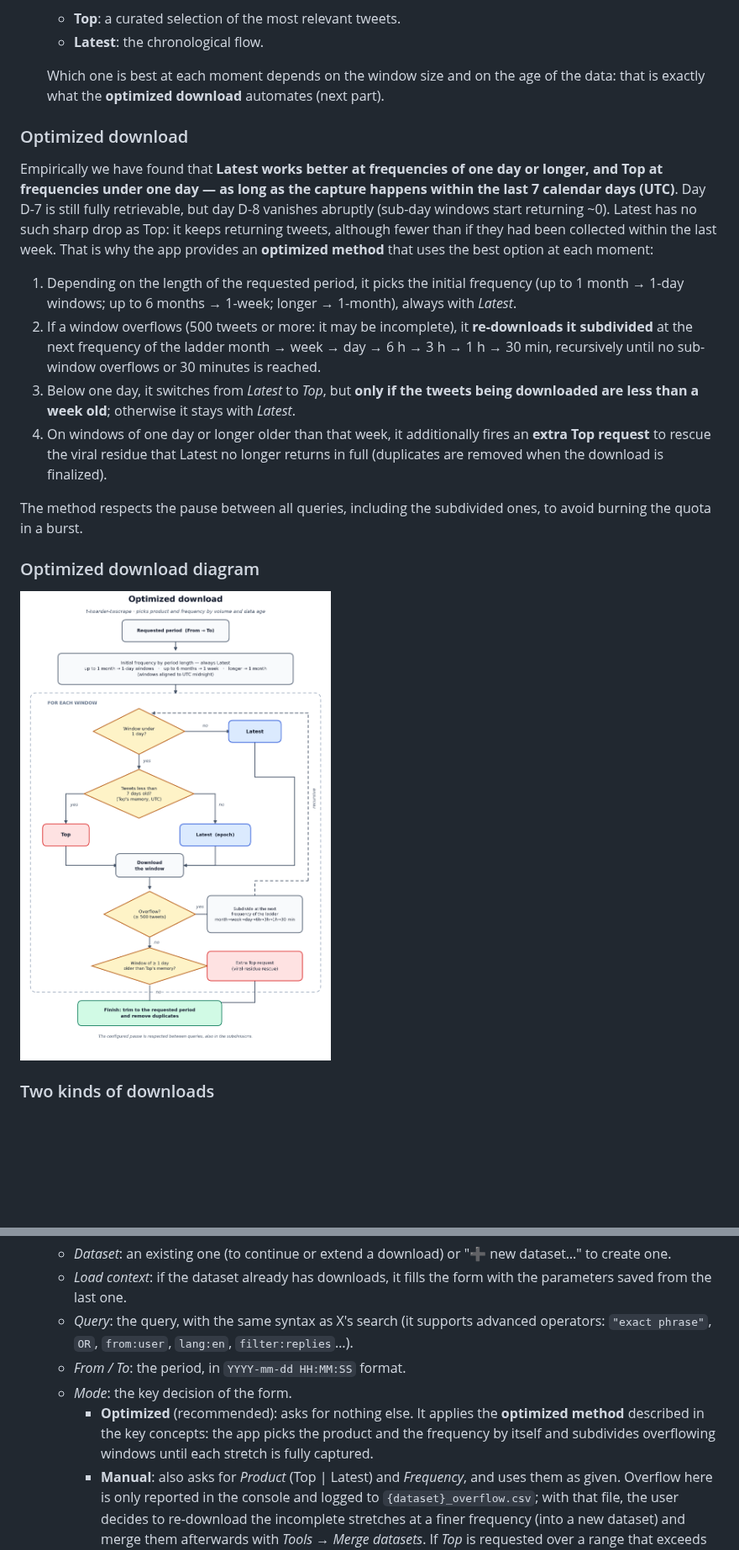
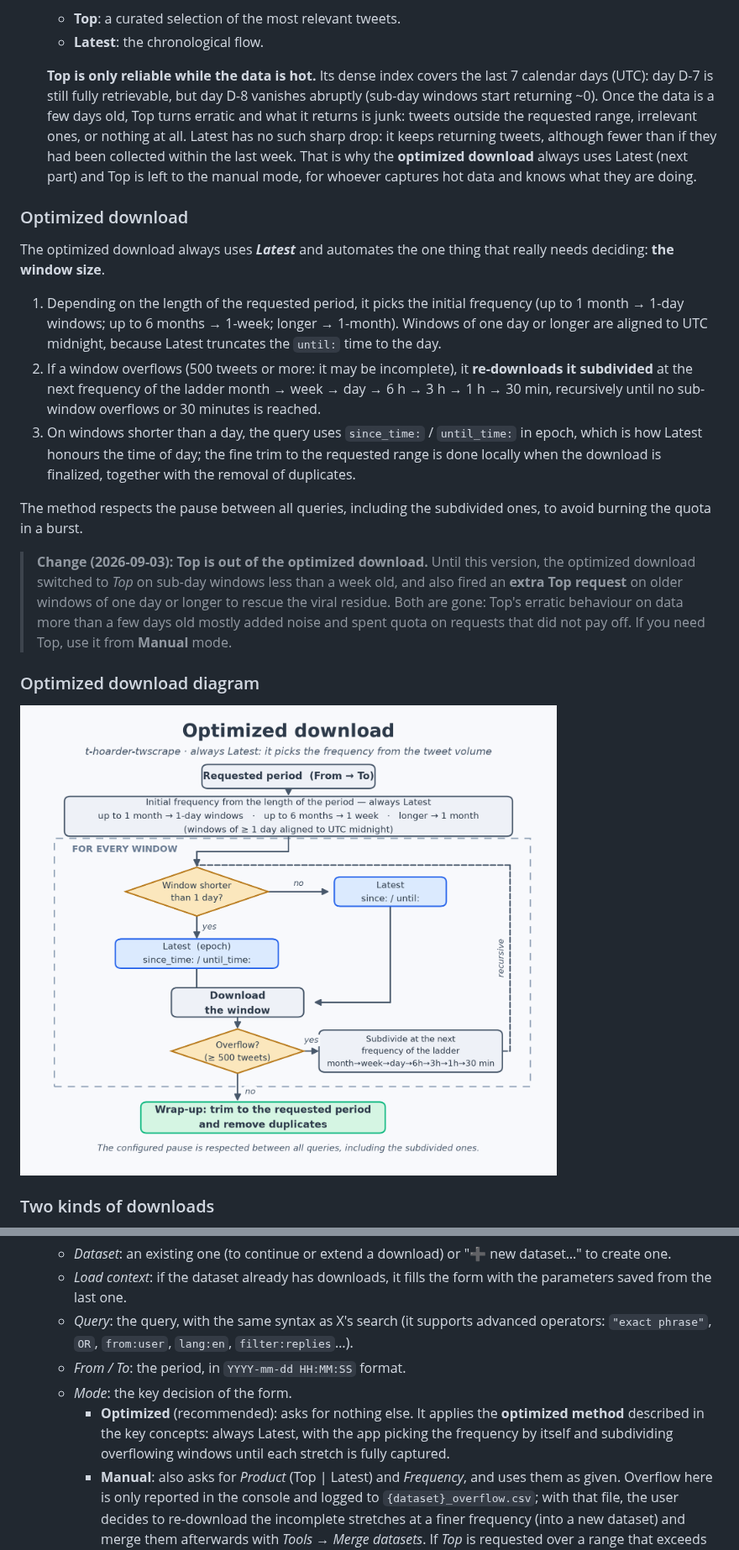
Before and after one commit to congosto/t-hoarder-twscrape, a Markdown page: docs/user-guide.en.md, 2 parts joined by grey strips. Shown at 84% size. Rendered like a GitHub page; pictures changed too: docs/img/optimized-download.png; blank space fills up the shorter version.

```diff
--- a/docs/user-guide.en.md
+++ b/docs/user-guide.en.md
@@ -170,38 +170,45 @@ downloads work the way they do.
   - **Top**: a curated selection of the most relevant tweets.
   - **Latest**: the chronological flow.
 
-  Which one is best at each moment depends on the window size and on the
-  age of the data: that is exactly what the **optimized download**
-  automates (next part).
+  **Top is only reliable while the data is hot.** Its dense index covers
+  the last 7 calendar days (UTC): day D-7 is still fully retrievable, but
+  day D-8 vanishes abruptly (sub-day windows start returning ~0). Once the
+  data is a few days old, Top turns erratic and what it returns is junk:
+  tweets outside the requested range, irrelevant ones, or nothing at all.
+  Latest has no such sharp drop: it keeps returning tweets, although fewer
+  than if they had been collected within the last week. That is why the
+  **optimized download** always uses Latest (next part) and Top is left to
+  the manual mode, for whoever captures hot data and knows what they are
+  doing.
 
 ### Optimized download
 
-Empirically we have found that **Latest works better at frequencies of
-one day or longer, and Top at frequencies under one day — as long as the
-capture happens within the last 7 calendar days (UTC)**. Day D-7 is still
-fully retrievable, but day D-8 vanishes abruptly (sub-day windows start
-returning ~0). Latest has no such sharp drop as Top: it keeps returning
-tweets, although fewer than if they had been collected within the last
-week. That is why the app provides an **optimized method** that uses the
-best option at each moment:
+The optimized download always uses ***Latest*** and automates the one
+thing that really needs deciding: **the window size**.
 
 1. Depending on the length of the requested period, it picks the initial
    frequency (up to 1 month → 1-day windows; up to 6 months → 1-week;
-   longer → 1-month), always with *Latest*.
+   longer → 1-month). Windows of one day or longer are aligned to UTC
+   midnight, because Latest truncates the `until:` time to the day.
 2. If a window overflows (500 tweets or more: it may be incomplete), it
    **re-downloads it subdivided** at the next frequency of the ladder
    month → week → day → 6 h → 3 h → 1 h → 30 min, recursively until no
    sub-window overflows or 30 minutes is reached.
-3. Below one day, it switches from *Latest* to *Top*, but **only if the
-   tweets being downloaded are less than a week old**; otherwise it stays
-   with *Latest*.
-4. On windows of one day or longer older than that week, it additionally
-   fires an **extra Top request** to rescue the viral residue that Latest
-   no longer returns in full (duplicates are removed when the download is
-   finalized).
+3. On windows shorter than a day, the query uses `since_time:` /
+   `until_time:` in epoch, which is how Latest honours the time of day;
+   the fine trim to the requested range is done locally when the download
+   is finalized, together with the removal of duplicates.
 
 The method respects the pause between all queries, including the
 subdivided ones, to avoid burning the quota in a burst.
+
+> **Change (2026-09-03): Top is out of the optimized download.** Until
+> this version, the optimized download switched to *Top* on sub-day
+> windows less than a week old, and also fired an **extra Top request** on
+> older windows of one day or longer to rescue the viral residue. Both are
+> gone: Top's erratic behaviour on data more than a few days old mostly
+> added noise and spent quota on requests that did not pay off. If you
+> need Top, use it from **Manual** mode.
 
 ### Optimized download diagram
 
@@ -234,9 +241,9 @@ they left off, thanks to the context saved with each dataset.
   - *From / To*: the period, in `YYYY-mm-dd HH:MM:SS` format.
   - *Mode*: the key decision of the form.
     - **Optimized** (recommended): asks for nothing else. It applies the
-      **optimized method** described in the key concepts: the app picks the
-      product and the frequency by itself and subdivides overflowing
-      windows until each stretch is fully captured.
+      **optimized method** described in the key concepts: always Latest,
+      with the app picking the frequency by itself and subdividing
+      overflowing windows until each stretch is fully captured.
     - **Manual**: also asks for *Product* (Top | Latest) and *Frequency*,
       and uses them as given. Overflow here is only reported in the console
       and logged to `{dataset}_overflow.csv`; with that file, the user
```
Also changed, not shown: docs/guia-de-uso.md (+30 -23 lines), docs/img/descarga-optimizada.png, 2 other files.
